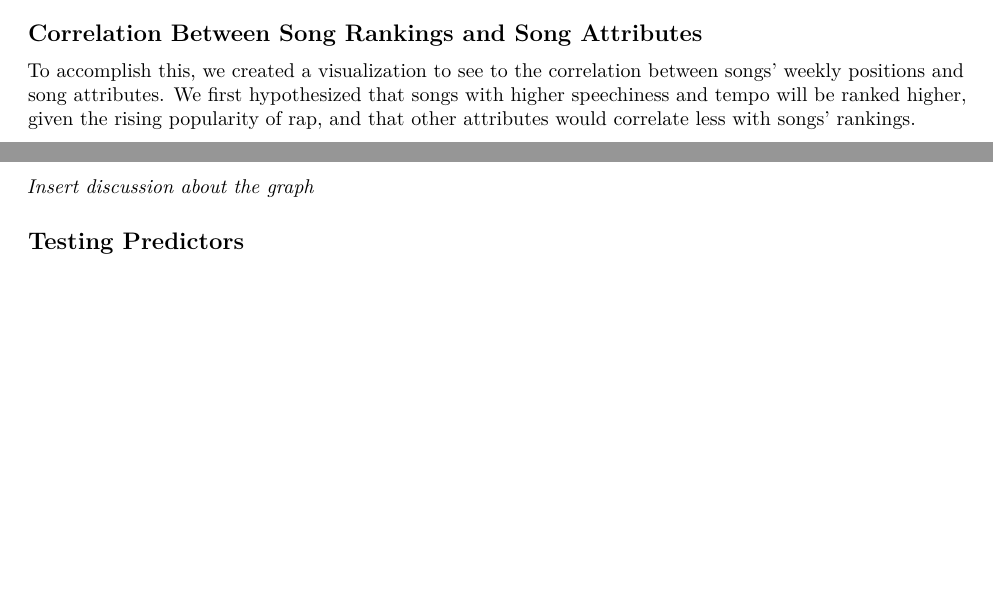
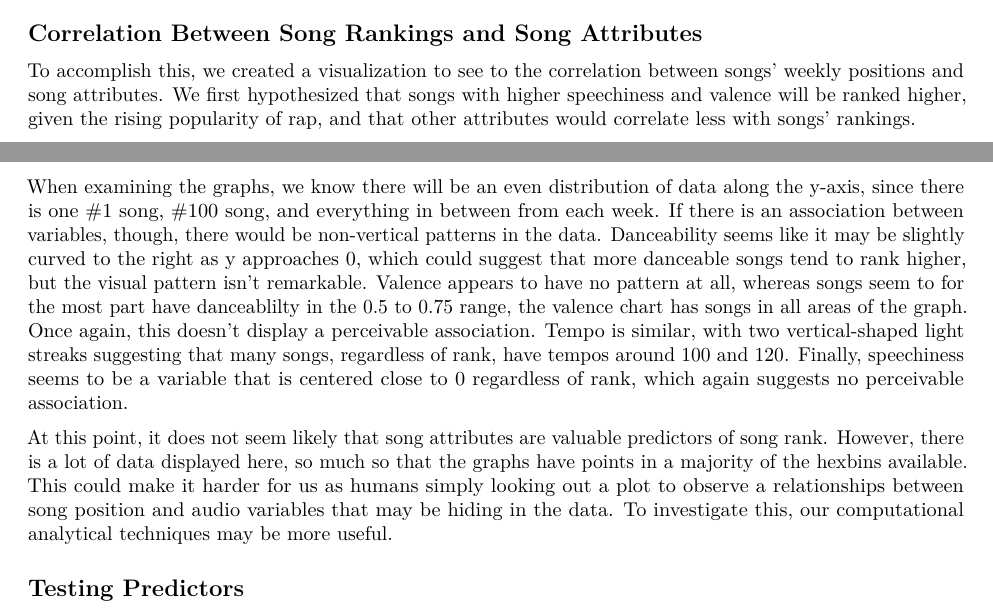
Before and after one commit to sta199-02-fall2021/project-fall-2021-group-3-1-final_project, an R Markdown document (final_project_draft.Rmd): two parts of pages 1 and 2 of 3 before the commit and two parts of pages 1 and 2 of 4 after it, joined at a grey line, cut so that both start at the same text, the shorter picture padded with empty space. Rendered offline with R 4.5, knitr and Pandoc, then LaTeX, with nearby package versions; some code elsewhere in the file could not run offline; common packages that the code uses without loading them are loaded.

Commit message:
discussion for visuals

````diff
--- a/final_project_draft.Rmd
+++ b/final_project_draft.Rmd
@@ -50,7 +50,7 @@ To start answering our research question, we first took a general look at how at
 
 ## Correlation Between Song Rankings and Song Attributes
 
-To accomplish this, we created a visualization to see to the correlation between songs' weekly positions and song attributes. We first hypothesized that songs with higher speechiness and tempo will be ranked higher, given the rising popularity of rap, and that other attributes would correlate less with songs' rankings.
+To accomplish this, we created a visualization to see to the correlation between songs' weekly positions and song attributes. We first hypothesized that songs with higher speechiness and valence will be ranked higher, given the rising popularity of rap, and that other attributes would correlate less with songs' rankings.
 
 
 ```{r visualizing-factors, fig.height= 2, fig.width= 5, echo= FALSE}
@@ -85,8 +85,9 @@ combined %>%
        x = "Speechiness", y = "Weekly Position")
 ```
 
+When examining the graphs, we know there will be an even distribution of data along the y-axis, since there is one #1 song, #100 song, and everything in between from each week. If there is an association between variables, though, there would be non-vertical patterns in the data. Danceability seems like it may be slightly curved to the right as y approaches 0, which could suggest that more danceable songs tend to rank higher, but the visual pattern isn't remarkable. Valence appears to have no pattern at all, whereas songs seem to for the most part have danceablilty in the 0.5 to 0.75 range, the valence chart has songs in all areas of the graph. Once again, this doesn't display a perceivable association. Tempo is similar, with two vertical-shaped light streaks suggesting that many songs, regardless of rank, have tempos around 100 and 120. Finally, speechiness seems to be a variable that is centered close to 0 regardless of rank, which again suggests no perceivable association.
 
-*Insert discussion about the graph*
+At this point, it does not seem likely that song attributes are valuable predictors of song rank. However, there is a lot of data displayed here, so much so that the graphs have points in a majority of the hexbins available. This could make it harder for us as humans simply looking out a plot to observe a relationships between song position and audio variables that may be hiding in the data. To investigate this, our computational analytical techniques may be more useful.
 
 ## Testing Predictors
 
````
